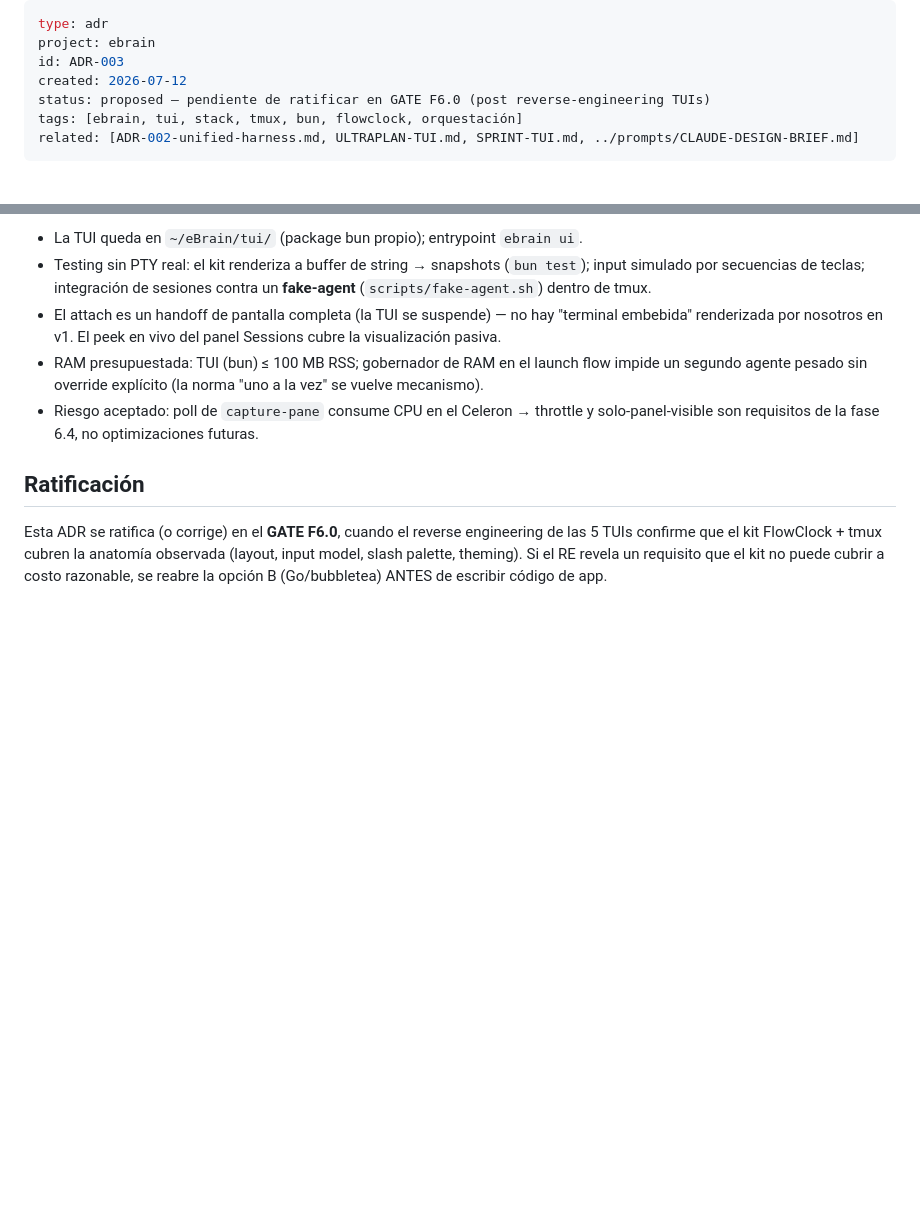
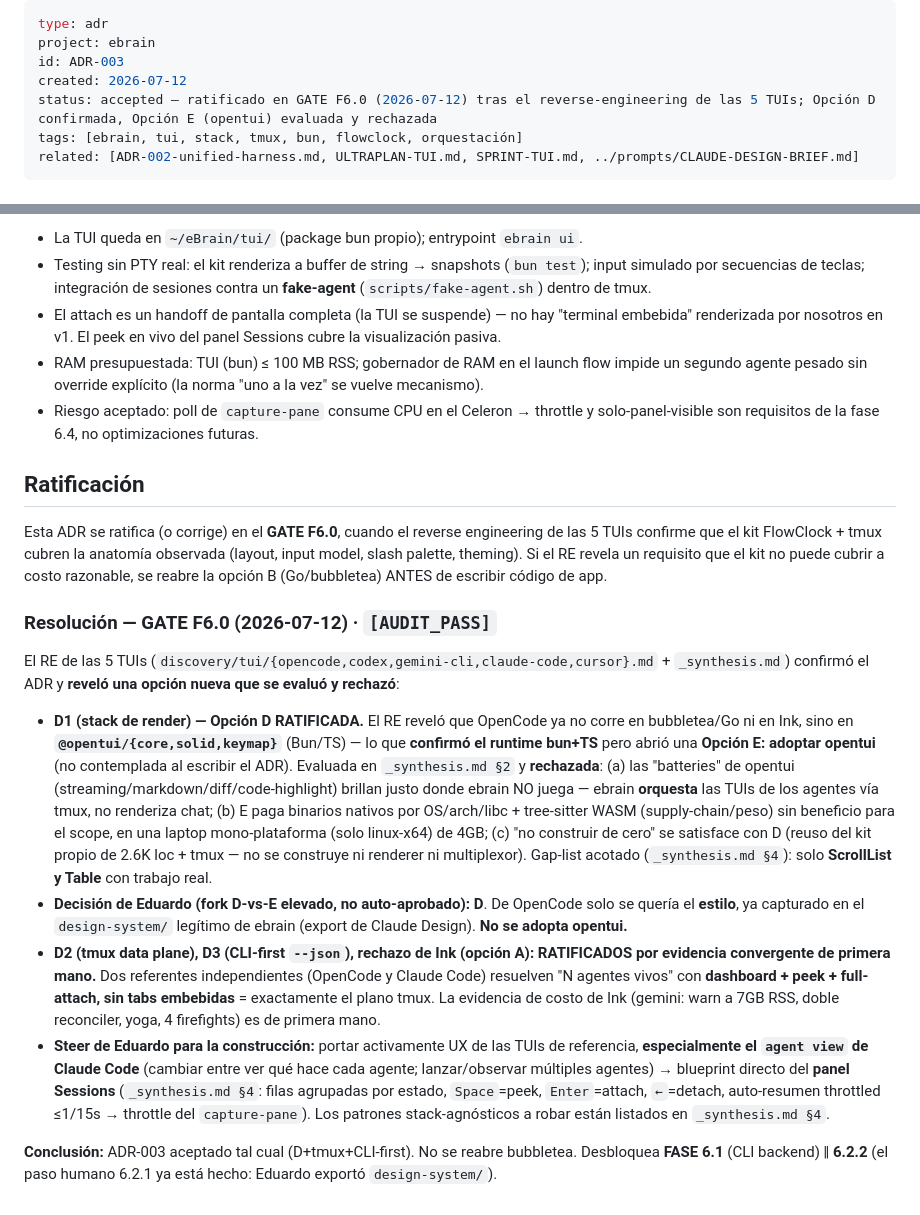
Before and after one commit to aedneth/ebrain, a Markdown page: docs/adr/ADR-003-tui-stack.md, 2 parts joined by grey strips. GitHub-like rendering; blank space fills up the shorter version.

```diff
--- a/docs/adr/ADR-003-tui-stack.md
+++ b/docs/adr/ADR-003-tui-stack.md
@@ -3,7 +3,7 @@ type: adr
 project: ebrain
 id: ADR-003
 created: 2026-07-12
-status: proposed — pendiente de ratificar en GATE F6.0 (post reverse-engineering TUIs)
+status: accepted — ratificado en GATE F6.0 (2026-07-12) tras el reverse-engineering de las 5 TUIs; Opción D confirmada, Opción E (opentui) evaluada y rechazada
 tags: [ebrain, tui, stack, tmux, bun, flowclock, orquestación]
 related: [ADR-002-unified-harness.md, ULTRAPLAN-TUI.md, SPRINT-TUI.md, ../prompts/CLAUDE-DESIGN-BRIEF.md]
 ---
@@ -68,3 +68,14 @@ Lenguaje visual = el canon de las TUIs agénticas que Eduardo usa a diario: **Cl
 ## Ratificación
 
 Esta ADR se ratifica (o corrige) en el **GATE F6.0**, cuando el reverse engineering de las 5 TUIs confirme que el kit FlowClock + tmux cubren la anatomía observada (layout, input model, slash palette, theming). Si el RE revela un requisito que el kit no puede cubrir a costo razonable, se reabre la opción B (Go/bubbletea) ANTES de escribir código de app.
+
+### Resolución — GATE F6.0 (2026-07-12) · `[AUDIT_PASS]`
+
+El RE de las 5 TUIs (`discovery/tui/{opencode,codex,gemini-cli,claude-code,cursor}.md` + `_synthesis.md`) confirmó el ADR y **reveló una opción nueva que se evaluó y rechazó**:
+
+- **D1 (stack de render) — Opción D RATIFICADA.** El RE reveló que OpenCode ya no corre en bubbletea/Go ni en Ink, sino en **`@opentui/{core,solid,keymap}`** (Bun/TS) — lo que **confirmó el runtime bun+TS** pero abrió una **Opción E: adoptar opentui** (no contemplada al escribir el ADR). Evaluada en `_synthesis.md §2` y **rechazada**: (a) las "batteries" de opentui (streaming/markdown/diff/code-highlight) brillan justo donde ebrain NO juega — ebrain **orquesta** las TUIs de los agentes vía tmux, no renderiza chat; (b) E paga binarios nativos por OS/arch/libc + tree-sitter WASM (supply-chain/peso) sin beneficio para el scope, en una laptop mono-plataforma (solo linux-x64) de 4GB; (c) "no construir de cero" se satisface con D (reuso del kit propio de 2.6K loc + tmux — no se construye ni renderer ni multiplexor). Gap-list acotado (`_synthesis.md §4`): solo **ScrollList y Table** con trabajo real.
+- **Decisión de Eduardo (fork D-vs-E elevado, no auto-aprobado):** **D**. De OpenCode solo se quería el **estilo**, ya capturado en el `design-system/` legítimo de ebrain (export de Claude Design). **No se adopta opentui.**
+- **D2 (tmux data plane), D3 (CLI-first `--json`), rechazo de Ink (opción A): RATIFICADOS por evidencia convergente de primera mano.** Dos referentes independientes (OpenCode y Claude Code) resuelven "N agentes vivos" con **dashboard + peek + full-attach, sin tabs embebidas** = exactamente el plano tmux. La evidencia de costo de Ink (gemini: warn a 7GB RSS, doble reconciler, yoga, 4 firefights) es de primera mano.
+- **Steer de Eduardo para la construcción:** portar activamente UX de las TUIs de referencia, **especialmente el `agent view` de Claude Code** (cambiar entre ver qué hace cada agente; lanzar/observar múltiples agentes) → blueprint directo del **panel Sessions** (`_synthesis.md §4`: filas agrupadas por estado, `Space`=peek, `Enter`=attach, `←`=detach, auto-resumen throttled ≤1/15s → throttle del `capture-pane`). Los patrones stack-agnósticos a robar están listados en `_synthesis.md §4`.
+
+**Conclusión:** ADR-003 aceptado tal cual (D+tmux+CLI-first). No se reabre bubbletea. Desbloquea **FASE 6.1** (CLI backend) ‖ **6.2.2** (el paso humano 6.2.1 ya está hecho: Eduardo exportó `design-system/`).
```
Also changed, not shown: CHANGELOG.md (+11 -0 lines), docs/SPRINT-TUI.md (+8 -8 lines).
